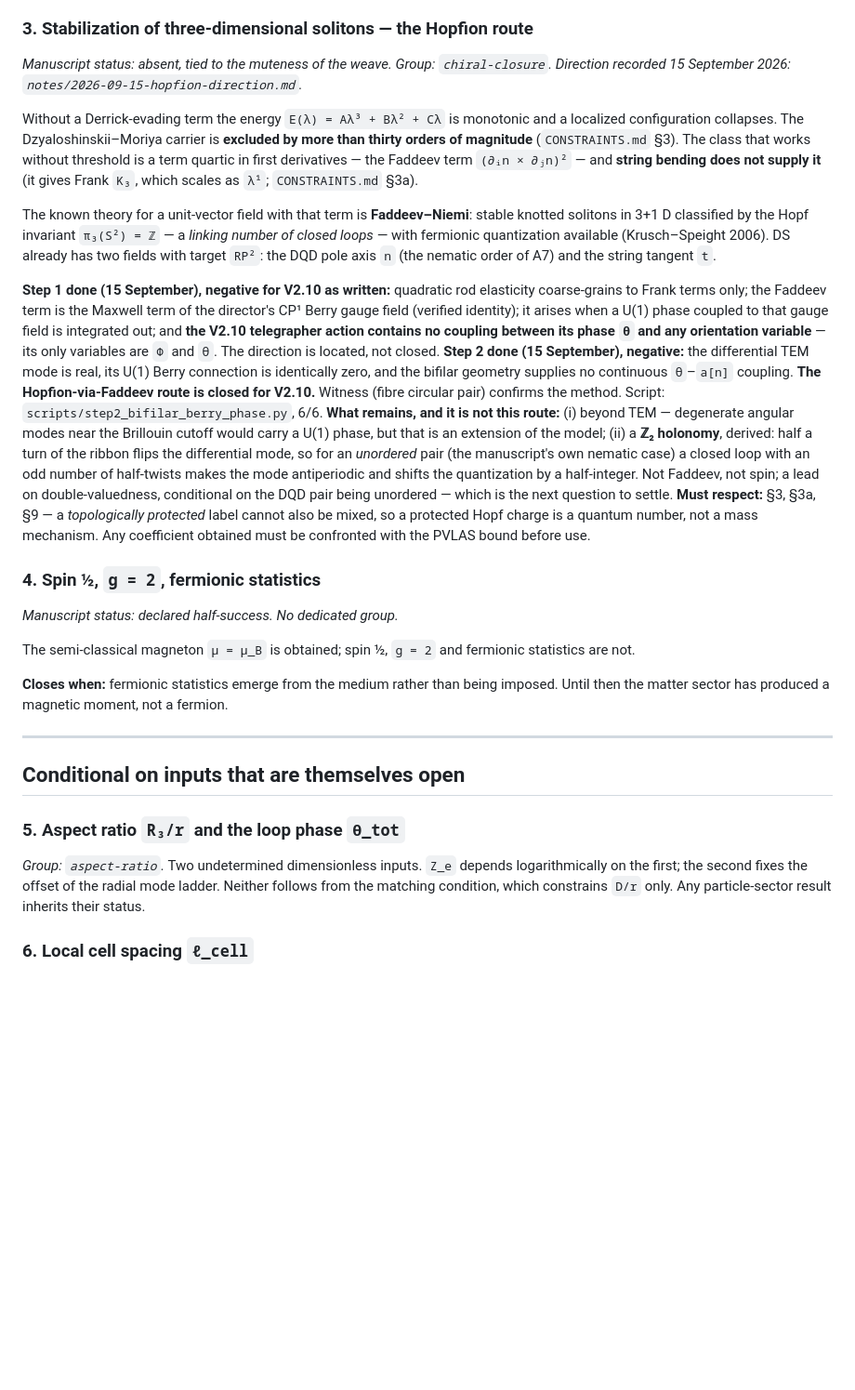
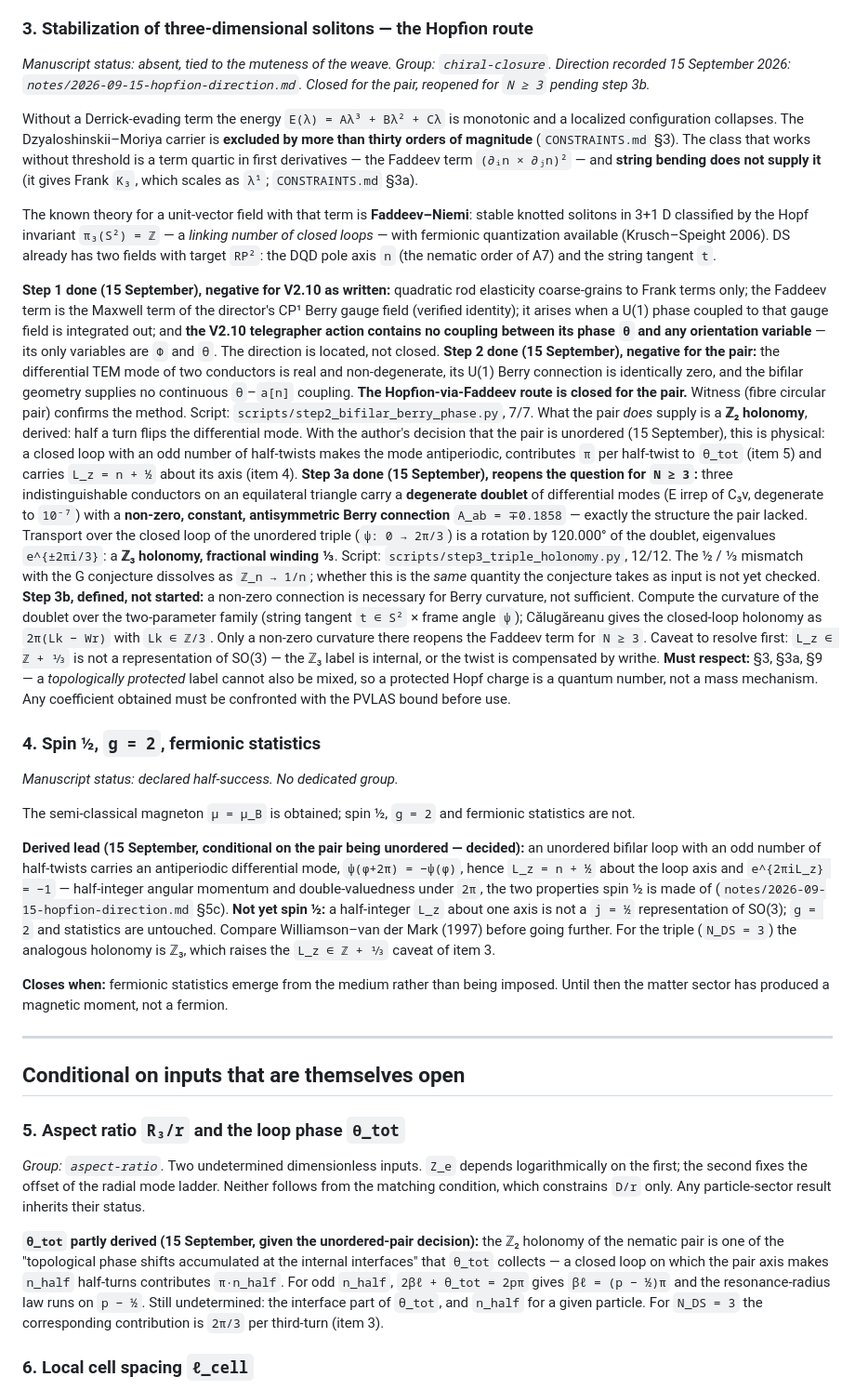
Before and after one commit to rstpier/DipolarString, a Markdown page: matter/OPEN_PROBLEMS.md, the part around the change. Shown at 93% size. GitHub-like rendering; blank space fills up the shorter version.

```diff
--- a/matter/OPEN_PROBLEMS.md
+++ b/matter/OPEN_PROBLEMS.md
@@ -42,7 +42,8 @@ creation implies exact matter–antimatter symmetry at formation.
 
 ### 3. Stabilization of three-dimensional solitons — the Hopfion route
 *Manuscript status: absent, tied to the muteness of the weave. Group: `chiral-closure`.
-Direction recorded 15 September 2026: `notes/2026-09-15-hopfion-direction.md`.*
+Direction recorded 15 September 2026: `notes/2026-09-15-hopfion-direction.md`. Closed for the
+pair, reopened for `N ≥ 3` pending step 3b.*
 
 Without a Derrick-evading term the energy `E(λ) = Aλ³ + Bλ² + Cλ` is monotonic and a localized
 configuration collapses. The Dzyaloshinskii–Moriya carrier is **excluded by more than thirty
@@ -61,17 +62,29 @@ Berry gauge field (verified identity); it arises when a U(1) phase coupled to th
 integrated out; and **the V2.10 telegrapher action contains no coupling between its phase `θ` and
 any orientation variable** — its only variables are `Φ` and `θ`. The direction is located, not
 closed.
-**Step 2 done (15 September), negative:** the differential TEM mode is real, its U(1) Berry
-connection is identically zero, and the bifilar geometry supplies no continuous `θ`–`a[n]`
-coupling. **The Hopfion-via-Faddeev route is closed for V2.10.** Witness (fibre circular pair)
-confirms the method. Script: `scripts/step2_bifilar_berry_phase.py`, 6/6.
-**What remains, and it is not this route:** (i) beyond TEM — degenerate angular modes near the
-Brillouin cutoff would carry a U(1) phase, but that is an extension of the model; (ii) a **ℤ₂
-holonomy**, derived: half a turn of the ribbon flips the differential mode, so for an *unordered*
-pair (the manuscript's own nematic case) a closed loop with an odd number of half-twists makes
-the mode antiperiodic and shifts the quantization by a half-integer. Not Faddeev, not spin; a
-lead on double-valuedness, conditional on the DQD pair being unordered — which is the next
-question to settle.
+**Step 2 done (15 September), negative for the pair:** the differential TEM mode of two
+conductors is real and non-degenerate, its U(1) Berry connection is identically zero, and the
+bifilar geometry supplies no continuous `θ`–`a[n]` coupling. **The Hopfion-via-Faddeev route is
+closed for the pair.** Witness (fibre circular pair) confirms the method. Script:
+`scripts/step2_bifilar_berry_phase.py`, 7/7. What the pair *does* supply is a **ℤ₂ holonomy**,
+derived: half a turn flips the differential mode. With the author's decision that the pair is
+unordered (15 September), this is physical: a closed loop with an odd number of half-twists makes
+the mode antiperiodic, contributes `π` per half-twist to `θ_tot` (item 5) and carries
+`L_z = n + ½` about its axis (item 4).
+**Step 3a done (15 September), reopens the question for `N ≥ 3`:** three indistinguishable
+conductors on an equilateral triangle carry a **degenerate doublet** of differential modes (E
+irrep of C₃v, degenerate to `10⁻⁷`) with a **non-zero, constant, antisymmetric Berry connection**
+`A_ab = ∓0.1858` — exactly the structure the pair lacked. Transport over the closed loop of the
+unordered triple (`ψ: 0 → 2π/3`) is a rotation by 120.000° of the doublet, eigenvalues
+`e^{±2πi/3}`: a **ℤ₃ holonomy, fractional winding ⅓**. Script:
+`scripts/step3_triple_holonomy.py`, 12/12. The ½ / ⅓ mismatch with the G conjecture dissolves as
+`ℤ_n → 1/n`; whether this is the *same* quantity the conjecture takes as input is not yet checked.
+**Step 3b, defined, not started:** a non-zero connection is necessary for Berry curvature, not
+sufficient. Compute the curvature of the doublet over the two-parameter family (string tangent
+`t ∈ S²` × frame angle `ψ`); Călugăreanu gives the closed-loop holonomy as `2π(Lk − Wr)` with
+`Lk ∈ ℤ/3`. Only a non-zero curvature there reopens the Faddeev term for `N ≥ 3`. Caveat to
+resolve first: `L_z ∈ ℤ + ⅓` is not a representation of SO(3) — the ℤ₃ label is internal, or
+the twist is compensated by writhe.
 **Must respect:** §3, §3a, §9 — a *topologically protected* label cannot also be mixed, so a
 protected Hopf charge is a quantum number, not a mass mechanism. Any coefficient obtained must
 be confronted with the PVLAS bound before use.
@@ -81,6 +94,15 @@ be confronted with the PVLAS bound before use.
 
 The semi-classical magneton `μ = μ_B` is obtained; spin ½, `g = 2` and fermionic
 statistics are not.
+
+**Derived lead (15 September, conditional on the pair being unordered — decided):** an unordered
+bifilar loop with an odd number of half-twists carries an antiperiodic differential mode,
+`ψ(φ+2π) = −ψ(φ)`, hence `L_z = n + ½` about the loop axis and `e^{2πiL_z} = −1` — half-integer
+angular momentum and double-valuedness under `2π`, the two properties spin ½ is made of
+(`notes/2026-09-15-hopfion-direction.md` §5c). **Not yet spin ½:** a half-integer `L_z` about one
+axis is not a `j = ½` representation of SO(3); `g = 2` and statistics are untouched. Compare
+Williamson–van der Mark (1997) before going further. For the triple (`N_DS = 3`) the analogous
+holonomy is ℤ₃, which raises the `L_z ∈ ℤ + ⅓` caveat of item 3.
 
 **Closes when:** fermionic statistics emerge from the medium rather than being
 imposed. Until then the matter sector has produced a magnetic moment, not a
@@ -95,6 +117,13 @@ fermion.
 logarithmically on the first; the second fixes the offset of the radial mode
 ladder. Neither follows from the matching condition, which constrains `D/r` only.
 Any particle-sector result inherits their status.
+
+**`θ_tot` partly derived (15 September, given the unordered-pair decision):** the ℤ₂ holonomy of
+the nematic pair is one of the "topological phase shifts accumulated at the internal interfaces"
+that `θ_tot` collects — a closed loop on which the pair axis makes `n_half` half-turns contributes
+`π·n_half`. For odd `n_half`, `2βℓ + θ_tot = 2pπ` gives `βℓ = (p − ½)π` and the resonance-radius
+law runs on `p − ½`. Still undetermined: the interface part of `θ_tot`, and `n_half` for a given
+particle. For `N_DS = 3` the corresponding contribution is `2π/3` per third-turn (item 3).
 
 ### 6. Local cell spacing `ℓ_cell`
 *Group: `cell-spacing`.* Postulated equal to `ℓ₁` at rest — the manuscript calls
```
Also changed, not shown: matter/CONSTRAINTS.md (+31 -7 lines).
